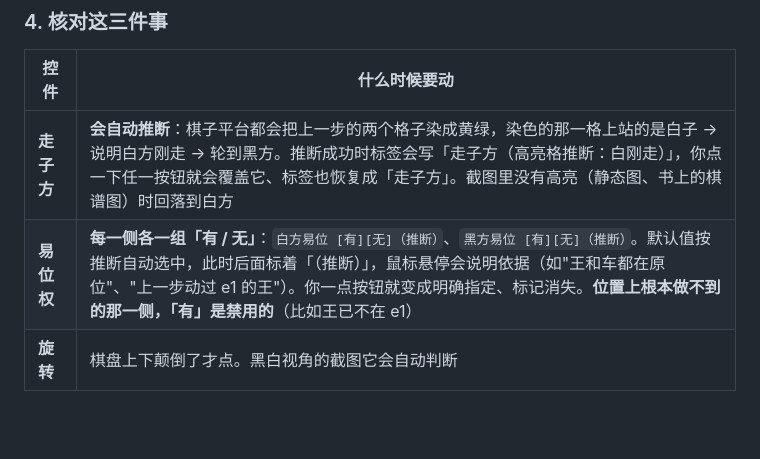
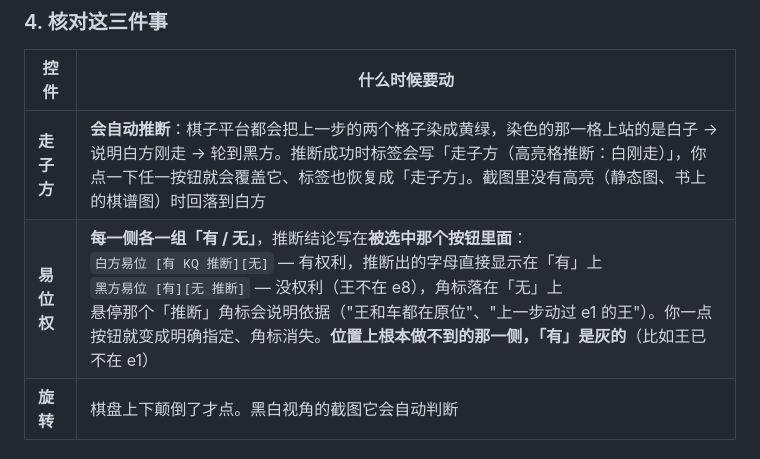
Before and after one commit to LynPtl/Pt_chess_assistant, a Markdown page: README.md, the part around the change. Rendered like a GitHub page; blank space fills up the shorter version.

```diff
--- a/README.md
+++ b/README.md
@@ -148,7 +148,7 @@ lichess 的 cburnett 棋子素材，黑白一眼能分开。
 | 控件 | 什么时候要动 |
 |---|---|
 | **走子方** | **会自动推断**：棋子平台都会把上一步的两个格子染成黄绿，染色的那一格上站的是白子 → 说明白方刚走 → 轮到黑方。推断成功时标签会写「走子方（高亮格推断：白刚走）」，你点一下任一按钮就会覆盖它、标签也恢复成「走子方」。截图里没有高亮（静态图、书上的棋谱图）时回落到白方 |
-| **易位权** | **每一侧各一组「有 / 无」**：`白方易位 [有][无]（推断）`、`黑方易位 [有][无]（推断）`。默认值按推断自动选中，此时后面标着「（推断）」，鼠标悬停会说明依据（如"王和车都在原位"、"上一步动过 e1 的王"）。你一点按钮就变成明确指定、标记消失。**位置上根本做不到的那一侧，「有」是禁用的**（比如王已不在 e1） |
+| **易位权** | **每一侧各一组「有 / 无」**，推断结论写在**被选中那个按钮里面**：<br>`白方易位 [有 KQ 推断][无]` — 有权利，推断出的字母直接显示在「有」上<br>`黑方易位 [有][无 推断]` — 没权利（王不在 e8），角标落在「无」上<br>悬停那个「推断」角标会说明依据（"王和车都在原位"、"上一步动过 e1 的王"）。你一点按钮就变成明确指定、角标消失。**位置上根本做不到的那一侧，「有」是灰的**（比如王已不在 e1） |
 | **旋转** | 棋盘上下颠倒了才点。黑白视角的截图它会自动判断 |
 
 ### 5. 点「送入 En Croissant」
```
Also changed, not shown: docs/images/04-castling.png, 4 other files.
